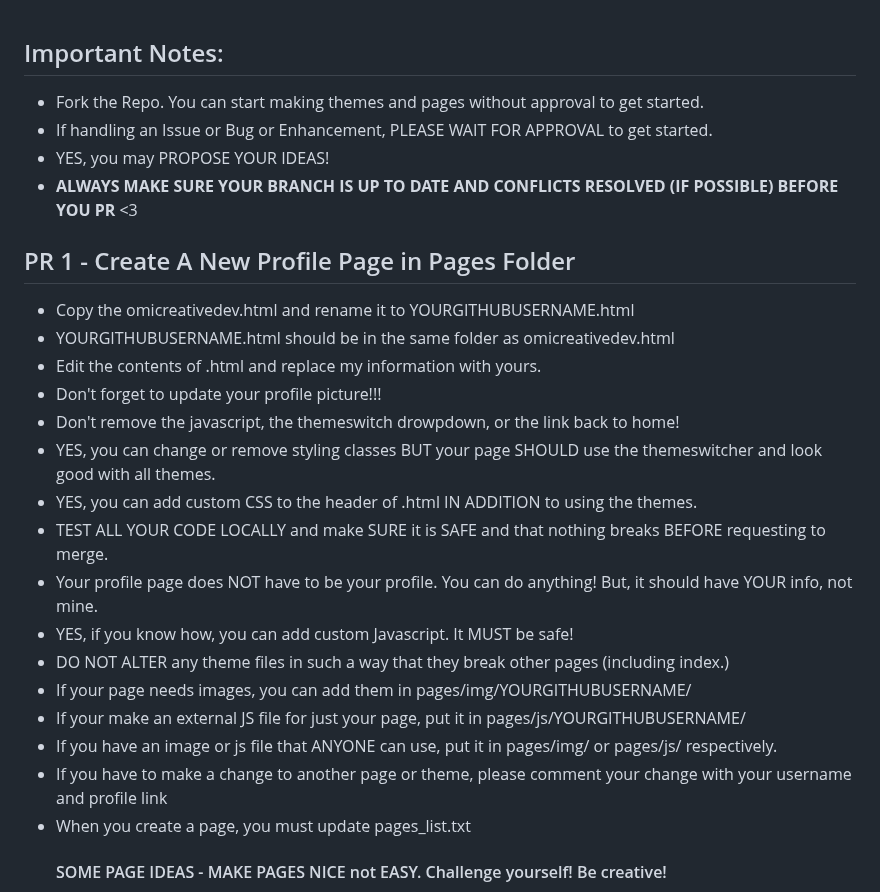
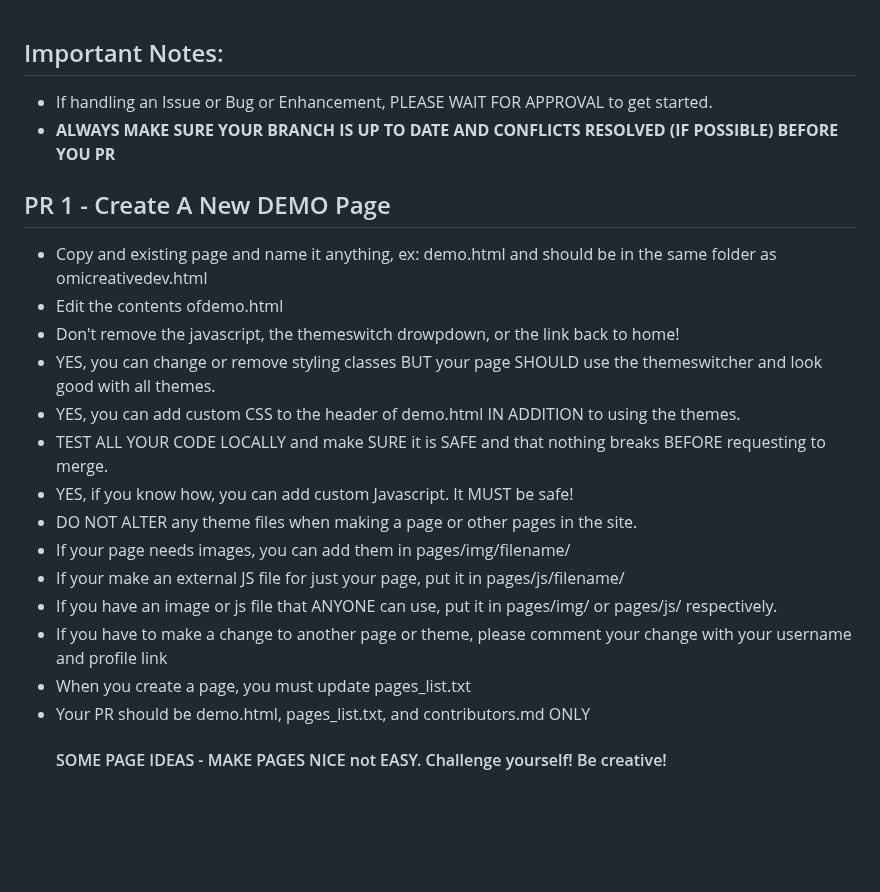
Before and after one commit to omicreativedev/ThemeSwitcher, a Markdown page: CONTRIBUTING.md, the part around one of its changes. GitHub-like rendering; blank space fills up the shorter version.

```diff
--- a/CONTRIBUTING.md
+++ b/CONTRIBUTING.md
@@ -1,25 +1,22 @@
 ## Important Notes:
-* Fork the Repo. You can start making themes and pages without approval to get started.
 * If handling an Issue or Bug or Enhancement, PLEASE WAIT FOR APPROVAL to get started.
-* YES, you may PROPOSE YOUR IDEAS!
-* **ALWAYS MAKE SURE YOUR BRANCH IS UP TO DATE AND CONFLICTS RESOLVED (IF POSSIBLE) BEFORE YOU PR** <3
-## PR 1 - Create A New Profile Page in Pages Folder
-* Copy the omicreativedev.html and rename it to YOURGITHUBUSERNAME.html
-* YOURGITHUBUSERNAME.html should be in the same folder as omicreativedev.html
-* Edit the contents of <YOURGITHUBUSERNAME>.html and replace my information with yours.
-* Don't forget to update your profile picture!!!
+* **ALWAYS MAKE SURE YOUR BRANCH IS UP TO DATE AND CONFLICTS RESOLVED (IF POSSIBLE) BEFORE YOU PR**
+
+## PR 1 - Create A New DEMO Page
+* Copy and existing page and name it anything, ex: demo.html and should be in the same folder as omicreativedev.html
+* Edit the contents ofdemo.html
 * Don't remove the javascript, the themeswitch drowpdown, or the link back to home!
 * YES, you can change or remove styling classes BUT your page SHOULD use the themeswitcher and look good with all themes.
-* YES, you can add custom CSS to the header of <YOURGITHUBUSERNAME>.html IN ADDITION to using the themes.
+* YES, you can add custom CSS to the header of demo.html IN ADDITION to using the themes.
 * TEST ALL YOUR CODE LOCALLY and make SURE it is SAFE and that nothing breaks BEFORE requesting to merge.
-* Your profile page does NOT have to be your profile. You can do anything! But, it should have YOUR info, not mine.
 * YES, if you know how, you can add custom Javascript. It MUST be safe!
-* DO NOT ALTER any theme files in such a way that they break other pages (including index.)
-* If your page needs images, you can add them in pages/img/YOURGITHUBUSERNAME/
-* If your make an external JS file for just your page, put it in pages/js/YOURGITHUBUSERNAME/
+* DO NOT ALTER any theme files when making a page or other pages in the site.
+* If your page needs images, you can add them in pages/img/filename/
+* If your make an external JS file for just your page, put it in pages/js/filename/
 * If you have an image or js file that ANYONE can use, put it in pages/img/ or pages/js/ respectively.
 * If you have to make a change to another page or theme, please comment your change with your username and profile link
 * When you create a page, you must update pages_list.txt
+* Your PR should be demo.html, pages_list.txt, and contributors.md ONLY
   #### SOME PAGE IDEAS - MAKE PAGES NICE not EASY. Challenge yourself! Be creative!
     * Soundcloud Playlist
     * Spotify Pre-save
```
Also changed, not shown: other parts of CONTRIBUTING.md (+2 -9 lines).
